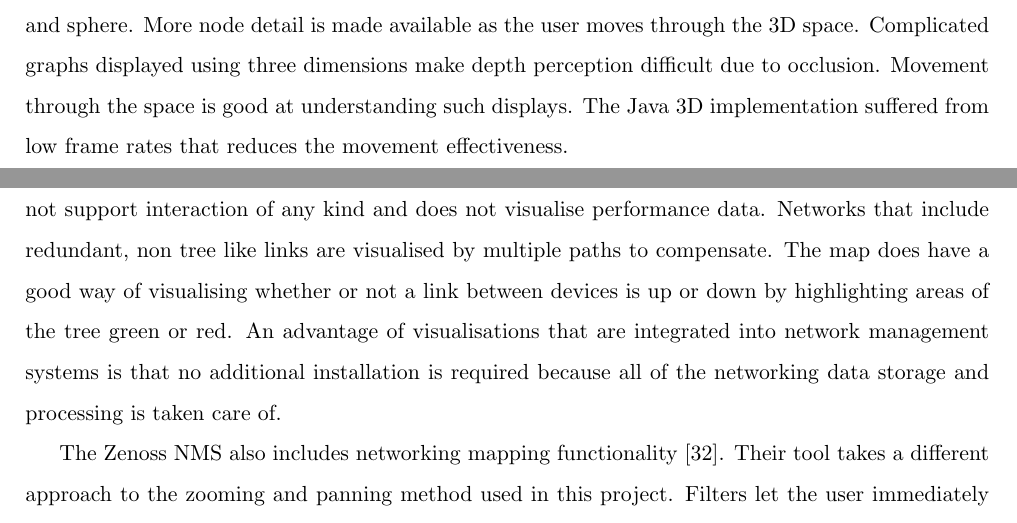
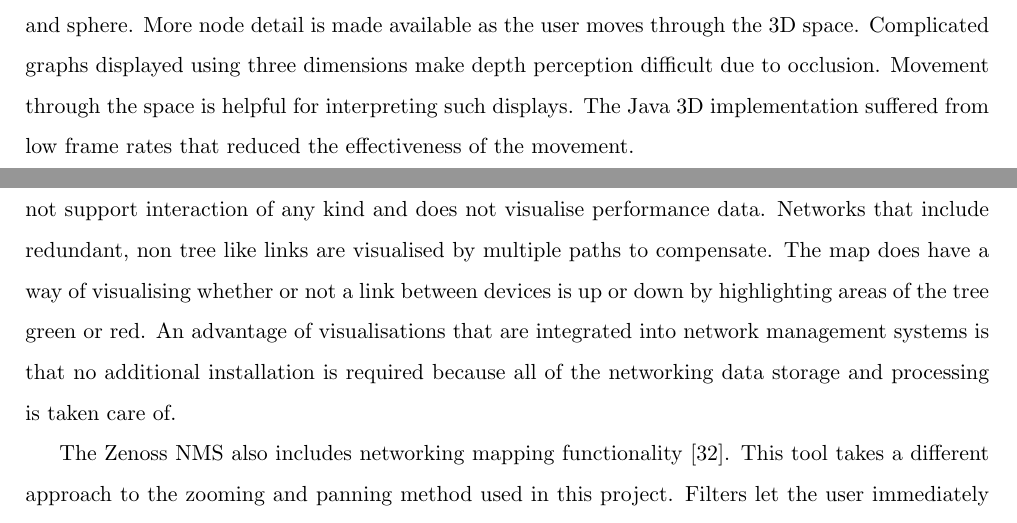
Before and after one commit to oughton/520-Report, a LaTeX document (520-report.tex): two parts of pages 9 and 10 of 43, joined at a grey line, cut so that both start at the same text. Compiled offline with pdfLaTeX.

Commit message:
Related work corrections.

```diff
--- a/520-report.tex
+++ b/520-report.tex
@@ -326,12 +326,12 @@ performance data poller \cite{Paul_2000}. The map incorporates an idea of
 subnetworks having specific layout types such as star, ring and sphere. More
 node detail is made available as the user moves through the 3D space.
 Complicated graphs displayed using three dimensions make depth perception
-difficult due to occlusion. Movement through the space is good at understanding
-such displays. The Java 3D implementation suffered from low frame rates that
-reduces the movement effectiveness.
-
-
-Becker, et al. present a geographical network mapping tool \cite{Becker_1995}.
+difficult due to occlusion. Movement through the space is helpful for
+interpreting such displays. The Java 3D implementation suffered from low frame
+rates that reduced the effectiveness of the movement.
+
+
+Becker, \emph{et al.} present a geographical network mapping tool \cite{Becker_1995}.
 The visualisation is static with controls located around the map to look at
 different aspects of the data. They struggle with ideas to manage navigation
 when zoomed in. In this project, stacked overview maps are used to overcome this
@@ -365,18 +365,18 @@ these shortcomings by using techniques described in Section
 \ref{sec:visual-design}.
 
 Another web based implementation comes as part of the Nagios network management
-system (NMS) \cite{Nagios_website}. This network mapping tool only supports networks
-laid out in a tree structure, does not support interaction of any kind and does
-not visualise performance data. Networks that include redundant, non tree like
-links are visualised by multiple paths to compensate. The map does have a good
-way of visualising whether or not a link between devices is up or down by
+system (NMS) \cite{Nagios_website}. This network mapping tool only supports
+networks laid out in a tree structure, does not support interaction of any kind
+and does not visualise performance data. Networks that include redundant, non
+tree like links are visualised by multiple paths to compensate. The map does
+have a way of visualising whether or not a link between devices is up or down by
 highlighting areas of the tree green or red. An advantage of visualisations that
 are integrated into network management systems is that no additional
 installation is required because all of the networking data storage and
 processing is taken care of.
 
 The Zenoss NMS also includes networking mapping functionality
-\cite{Zenoss_website}. Their tool takes a different approach to the zooming and
+\cite{Zenoss_website}. This tool takes a different approach to the zooming and
 panning method used in this project. Filters let the user immediately jump to a
 view of the network centered around a particular device. The amount of the
 network shown is adjusted using a slider that controls the number of hops from
```
Also changed, not shown: 520-report.tex (4 more changed lines).
